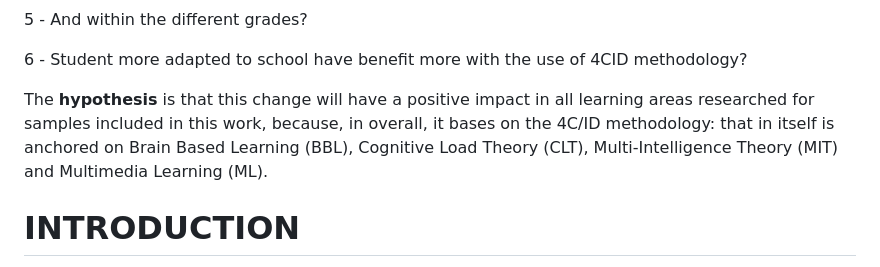
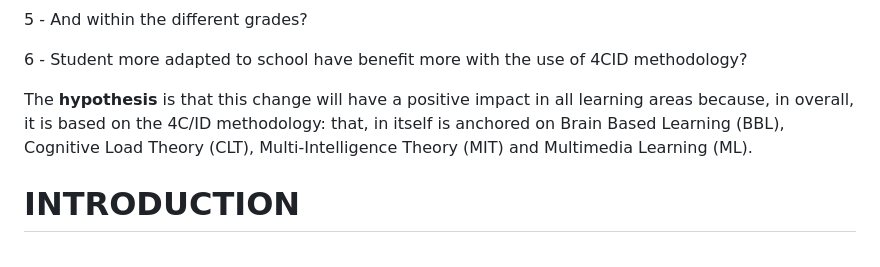
Before and after one commit to fqantonio/GoingInductive, a Markdown page: README.md, the part around the change printed below. GitHub-like rendering.

Commit message:
readme
ficgure 1

```diff
--- a/README.md
+++ b/README.md
@@ -28,7 +28,7 @@ The **main goal** is to understand the impact of the use of Inductive Methodolog
 
 6 - Student more adapted to school have benefit more with the use of 4CID methodology?
 
-The **hypothesis** is that this change will have a positive impact in all learning areas researched for samples included in this work, because, in overall, it bases on the 4C/ID methodology: that in itself is anchored on Brain Based Learning (BBL), Cognitive Load Theory (CLT), Multi-Intelligence Theory (MIT) and Multimedia Learning (ML).
+The **hypothesis** is that this change will have a positive impact in all learning areas because, in overall, it is based on the 4C/ID methodology: that, in itself is anchored on Brain Based Learning (BBL), Cognitive Load Theory (CLT), Multi-Intelligence Theory (MIT) and Multimedia Learning (ML).
 
 # INTRODUCTION
 
```
Also changed, not shown: other parts of README.md (+22 -16 lines), Figures/figure1_boxplotTimeSeries.png, 2 other files.
